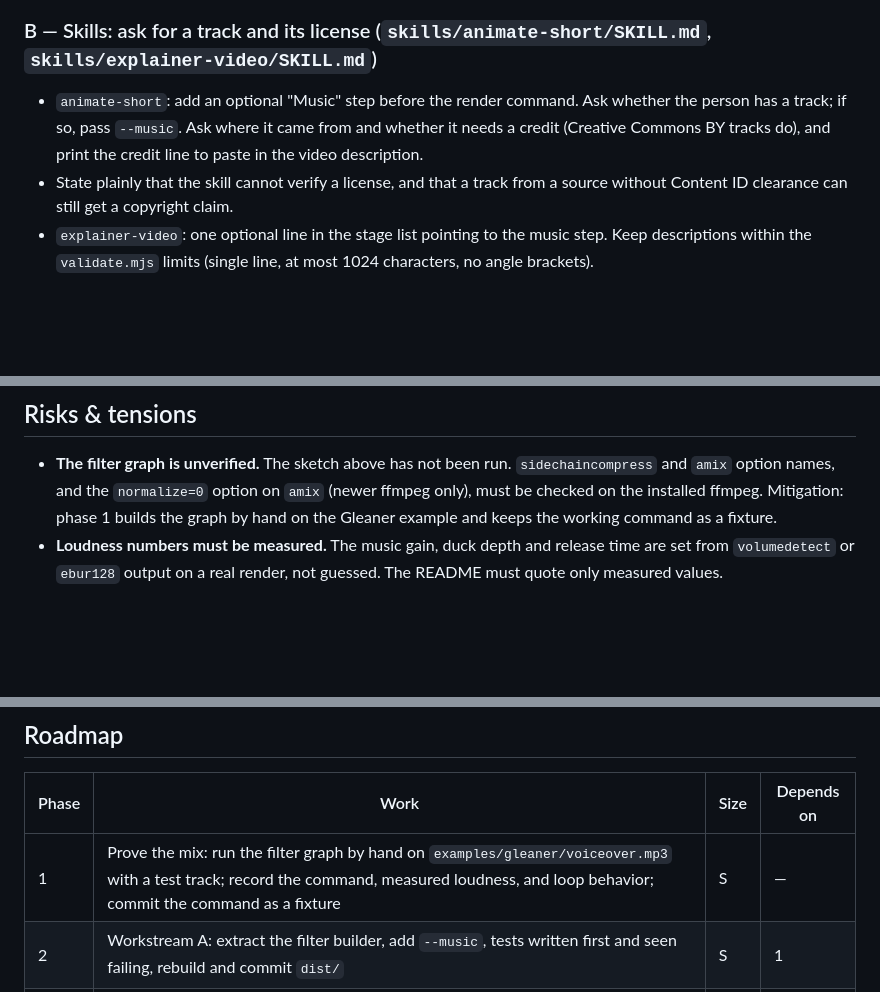
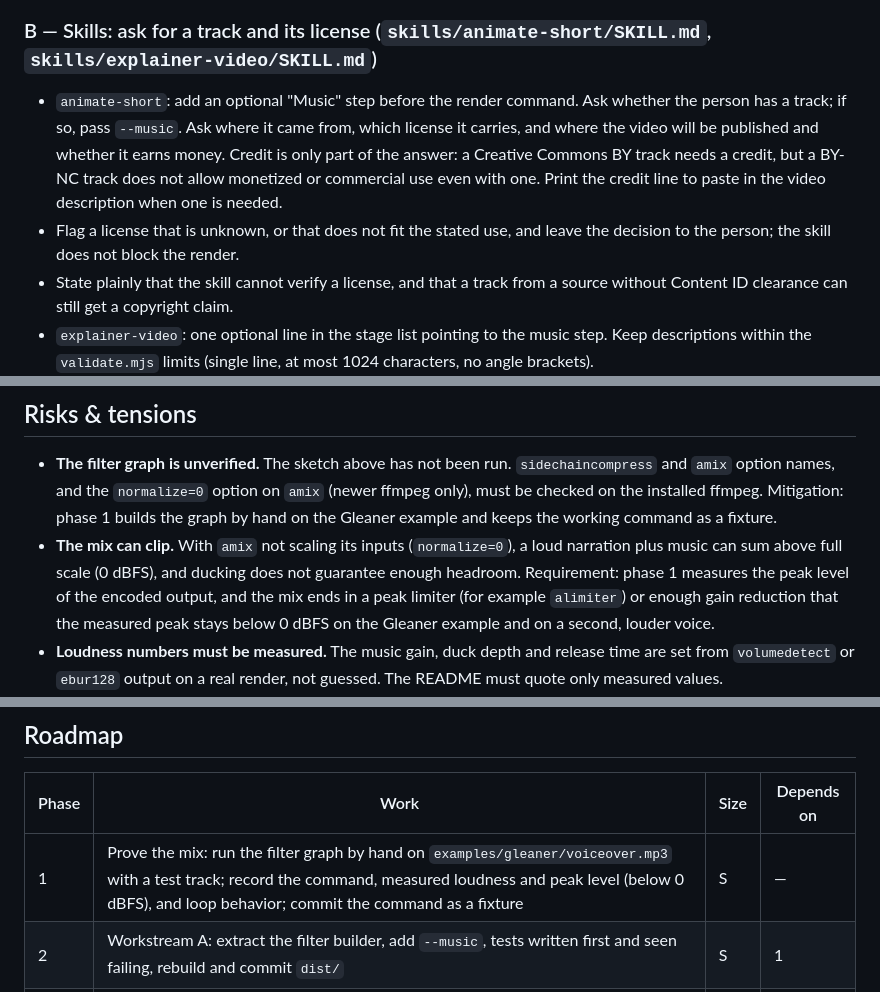
Before and after one commit to shawn-sandy/oncue, a Markdown page: docs/proposals/add-background-music.md, 3 parts joined by grey strips. Drawn GitHub-style; blank space fills up the shorter version.

Commit message:
docs: require peak protection and a usage-rights question in music proposal
The planned mix sums narration and music without scaling, so it can clip;
require a measured peak below 0 dBFS and a limiter or gain reduction.
The animate-short music step asked only about credit; ask for the license
and intended use too, since a BY-NC track does not allow monetized video.

Co-Authored-By: Claude Opus 5.5 <noreply@anthropic.com>

```diff
--- a/docs/proposals/add-background-music.md
+++ b/docs/proposals/add-background-music.md
@@ -82,7 +82,8 @@ Open, for the person to decide before the plan is written:
 
 ### B — Skills: ask for a track and its license (`skills/animate-short/SKILL.md`, `skills/explainer-video/SKILL.md`)
 
-- `animate-short`: add an optional "Music" step before the render command. Ask whether the person has a track; if so, pass `--music`. Ask where it came from and whether it needs a credit (Creative Commons BY tracks do), and print the credit line to paste in the video description.
+- `animate-short`: add an optional "Music" step before the render command. Ask whether the person has a track; if so, pass `--music`. Ask where it came from, which license it carries, and where the video will be published and whether it earns money. Credit is only part of the answer: a Creative Commons BY track needs a credit, but a BY-NC track does not allow monetized or commercial use even with one. Print the credit line to paste in the video description when one is needed.
+- Flag a license that is unknown, or that does not fit the stated use, and leave the decision to the person; the skill does not block the render.
 - State plainly that the skill cannot verify a license, and that a track from a source without Content ID clearance can still get a copyright claim.
 - `explainer-video`: one optional line in the stage list pointing to the music step. Keep descriptions within the `validate.mjs` limits (single line, at most 1024 characters, no angle brackets).
 
@@ -99,6 +100,7 @@ Open, for the person to decide before the plan is written:
 ## Risks & tensions
 
 - **The filter graph is unverified.** The sketch above has not been run. `sidechaincompress` and `amix` option names, and the `normalize=0` option on `amix` (newer ffmpeg only), must be checked on the installed ffmpeg. Mitigation: phase 1 builds the graph by hand on the Gleaner example and keeps the working command as a fixture.
+- **The mix can clip.** With `amix` not scaling its inputs (`normalize=0`), a loud narration plus music can sum above full scale (0 dBFS), and ducking does not guarantee enough headroom. Requirement: phase 1 measures the peak level of the encoded output, and the mix ends in a peak limiter (for example `alimiter`) or enough gain reduction that the measured peak stays below 0 dBFS on the Gleaner example and on a second, louder voice.
 - **Loudness numbers must be measured.** The music gain, duck depth and release time are set from `volumedetect` or `ebur128` output on a real render, not guessed. The README must quote only measured values.
 - **ffmpeg may not be on `PATH` here.** Memory records that this machine has none on `PATH` and wraps Remotion's bundled binaries. Tests and phase 1 must say so and not report a skipped run as green.
 - **Audible loop seam.** A short track repeating can click or lurch at the join. Mitigation: a short crossfade at the loop point, or require tracks at least as long as the video and only loop as a fallback.
@@ -111,7 +113,7 @@ Open, for the person to decide before the plan is written:
 
 | Phase | Work | Size | Depends on |
 |---|---|---|---|
-| 1 | Prove the mix: run the filter graph by hand on `examples/gleaner/voiceover.mp3` with a test track; record the command, measured loudness, and loop behavior; commit the command as a fixture | S | — |
+| 1 | Prove the mix: run the filter graph by hand on `examples/gleaner/voiceover.mp3` with a test track; record the command, measured loudness and peak level (below 0 dBFS), and loop behavior; commit the command as a fixture | S | — |
 | 2 | Workstream A: extract the filter builder, add `--music`, tests written first and seen failing, rebuild and commit `dist/` | S | 1 |
 | 3 | Workstream B: `animate-short` music step and license questions; `explainer-video` line | S | 2 |
 | 4 | Workstream C: README section, changelog, version bump | S | 3 |
```
